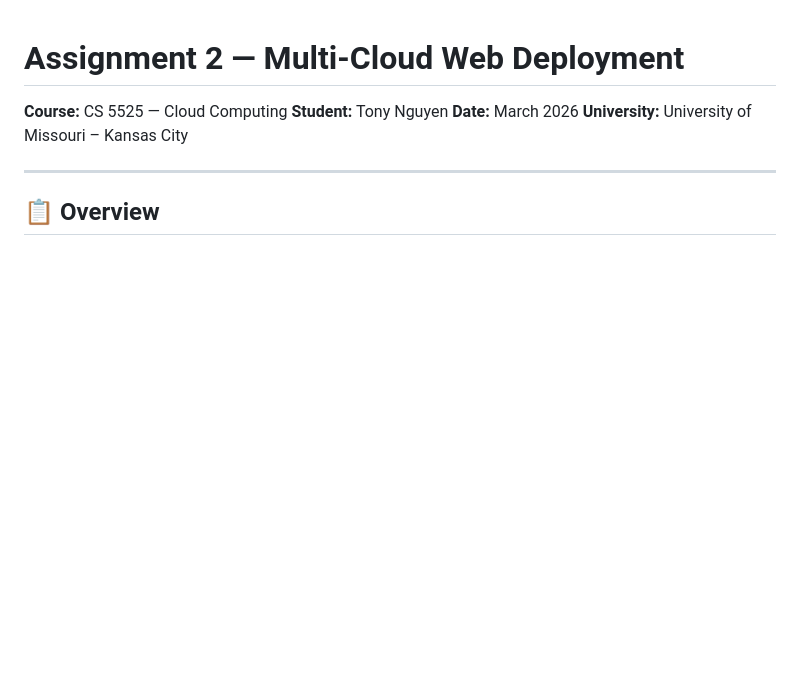
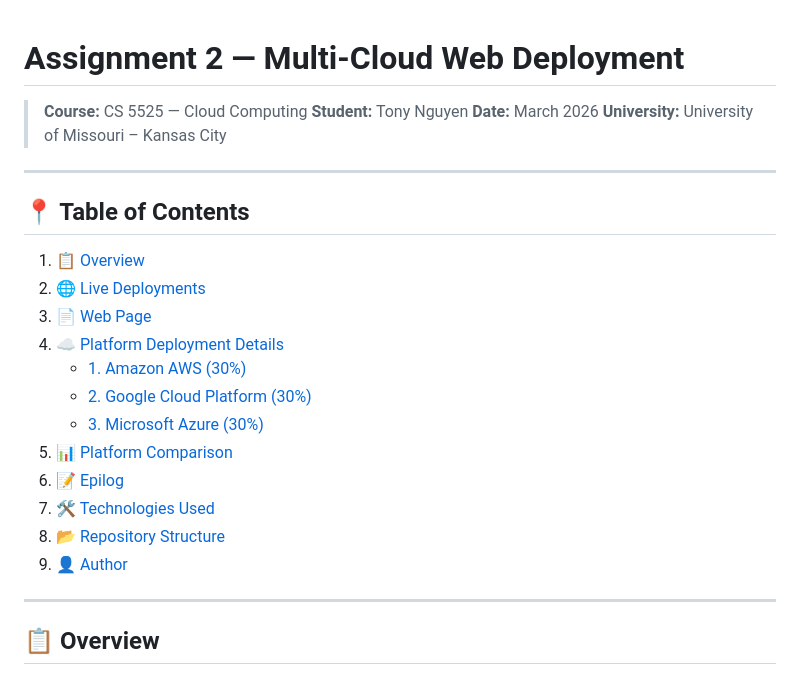
Before and after one commit to mosomo82/COMP_SCI_5525, a Markdown page: Assignment_2/readme.md, the part around the change. GitHub-like rendering; blank space fills up the shorter version.

Commit message:
Update readme.md with table of contents and overview
Added a table of contents and enhanced the overview section.

```diff
--- a/Assignment_2/readme.md
+++ b/Assignment_2/readme.md
@@ -1,9 +1,25 @@
 # Assignment 2 — Multi-Cloud Web Deployment
 
-**Course:** CS 5525 — Cloud Computing
-**Student:** Tony Nguyen
-**Date:** March 2026
-**University:** University of Missouri – Kansas City
+> **Course:** CS 5525 — Cloud Computing
+> **Student:** Tony Nguyen
+> **Date:** March 2026
+> **University:** University of Missouri – Kansas City
+
+---
+
+## 📍 Table of Contents
+1. [📋 Overview](#-overview)
+2. [🌐 Live Deployments](#-live-deployments)
+3. [📄 Web Page](#-web-page)
+4. [☁️ Platform Deployment Details](#️-platform-deployment-details)
+    * [1. Amazon AWS (30%)](#1-amazon-aws-30)
+    * [2. Google Cloud Platform (30%)](#2-google-cloud-platform-30)
+    * [3. Microsoft Azure (30%)](#3-microsoft-azure-30)
+5. [📊 Platform Comparison](#-platform-comparison)
+6. [📝 Epilog](#-epilog)
+7. [🛠️ Technologies Used](#️-technologies-used)
+8. [📂 Repository Structure](#-repository-structure)
+9. [👤 Author](#-author)
 
 ---
 
```
